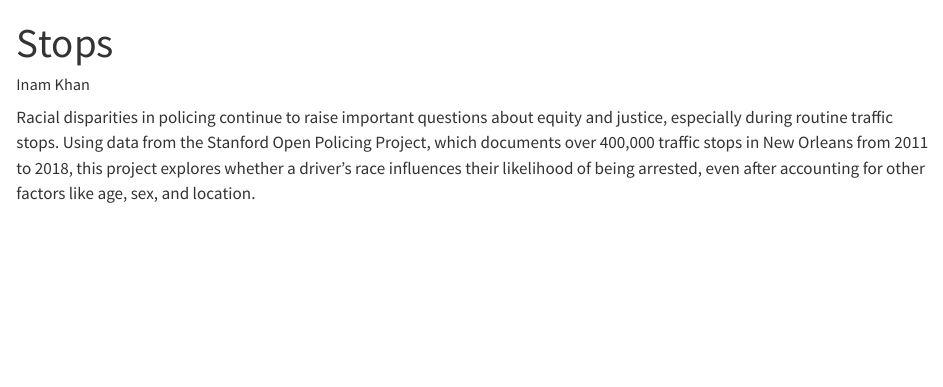
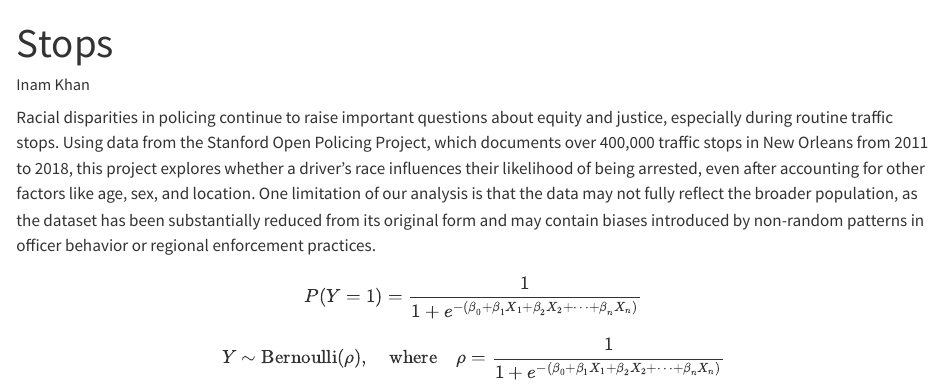
Before and after one commit to inammarwat/stops, a Quarto document (stops.qmd): the page in a window 1100 px wide, from its top. Rendered offline with R 4.5, knitr and Pandoc in place of Quarto, with nearby package versions.

````diff
--- a/stops.qmd
+++ b/stops.qmd
@@ -15,3 +17,13 @@
 ```
 
 Racial disparities in policing continue to raise important questions about equity and justice, especially during routine traffic stops. Using data from the Stanford Open Policing Project, which documents over 400,000 traffic stops in New Orleans from 2011 to 2018, this project explores whether a driver's race influences their likelihood of being arrested, even after accounting for other factors like age, sex, and location.
+One limitation of our analysis is that the data may not fully reflect the broader population, as the dataset has been substantially reduced from its original form and may contain biases introduced by non-random patterns in officer behavior or regional enforcement practices.
+
+$$
+P(Y = 1) = \frac{1}{1 + e^{-(\beta_0 + \beta_1 X_1 + \beta_2 X_2 + \cdots + \beta_n X_n)}}
+$$
+
+$$
+Y \sim \text{Bernoulli}(\rho), \quad \text{where} \quad
+\rho = \frac{1}{1 + e^{-(\beta_0 + \beta_1 X_1 + \beta_2 X_2 + \cdots + \beta_n X_n)}}
+$$
````
Also changed, not shown: stops.html, stops.qmd (2 more changed lines).
